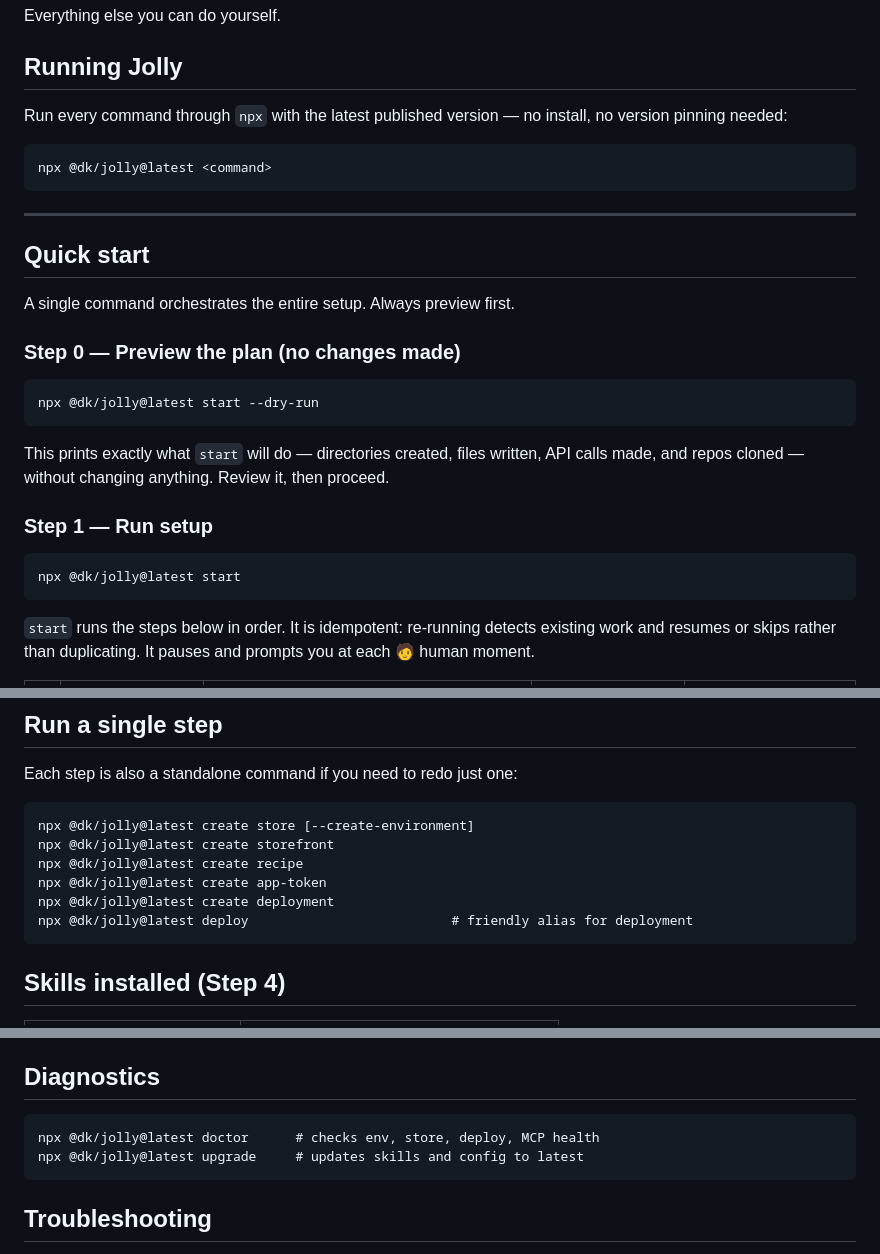
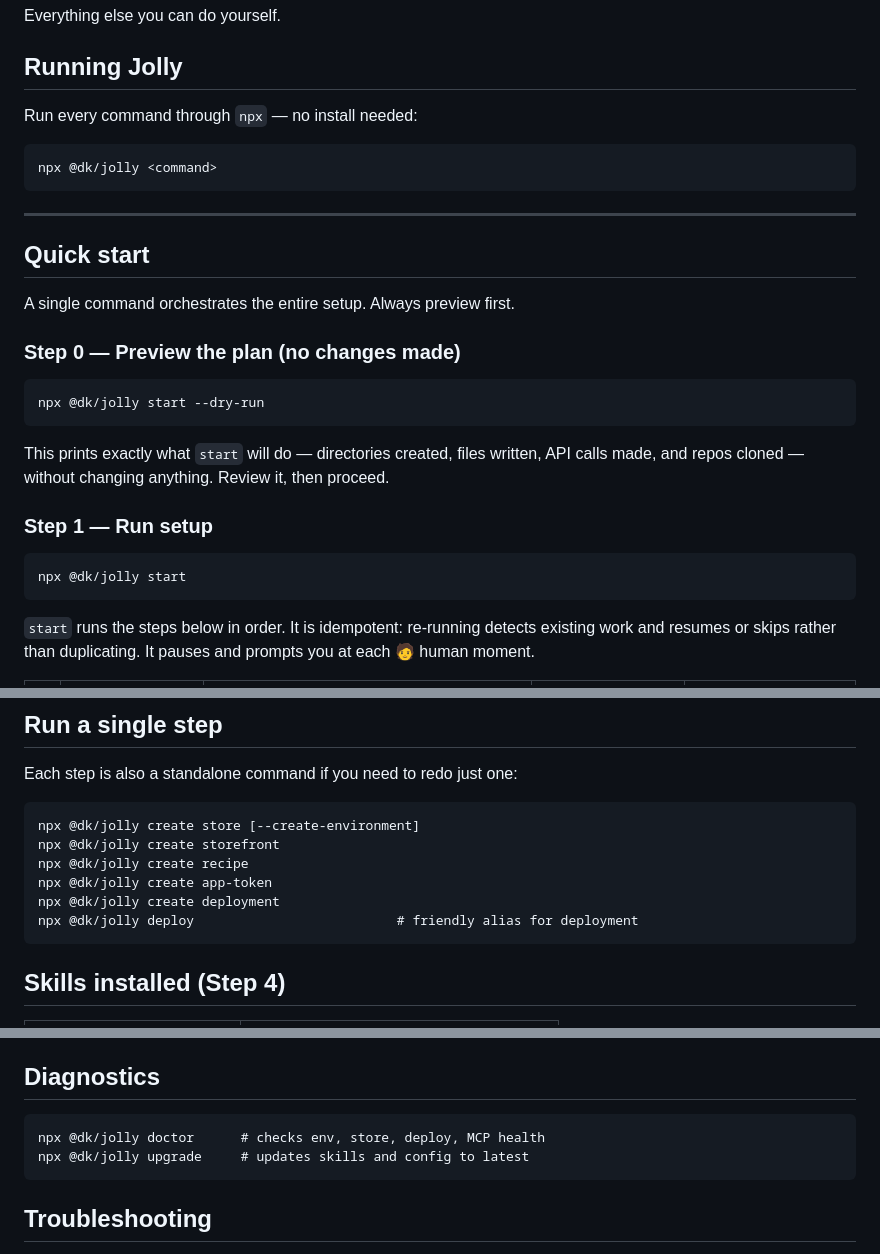
Before and after one commit to dmytri/jolly, a Markdown page: homepage/setup.md, 3 parts joined by grey strips. Drawn GitHub-style.

Commit message:
Captain: setup guide drops @latest — bare npx @dk/jolly, less is more
Co-Authored-By: Claude Fable 5 <noreply@anthropic.com>

````diff
--- a/homepage/setup.md
+++ b/homepage/setup.md
@@ -49,11 +49,10 @@ Everything else you can do yourself.
 
 ## Running Jolly
 
-Run every command through `npx` with the latest published version — no install,
-no version pinning needed:
+Run every command through `npx` — no install needed:
 
 ```
-npx @dk/jolly@latest <command>
+npx @dk/jolly <command>
 ```
 
 ---
@@ -65,7 +64,7 @@ A single command orchestrates the entire setup. Always preview first.
 ### Step 0 — Preview the plan (no changes made)
 
 ```
-npx @dk/jolly@latest start --dry-run
+npx @dk/jolly start --dry-run
 ```
 
 This prints exactly what `start` will do — directories created, files written, API
@@ -74,7 +73,7 @@ calls made, and repos cloned — without changing anything. Review it, then proc
 ### Step 1 — Run setup
 
 ```
-npx @dk/jolly@latest start
+npx @dk/jolly start
 ```
 
 `start` runs the steps below in order. It is idempotent: re-running detects existing
@@ -97,12 +96,12 @@ from that step on the next run.
 Each step is also a standalone command if you need to redo just one:
 
 ```
-npx @dk/jolly@latest create store [--create-environment]
-npx @dk/jolly@latest create storefront
-npx @dk/jolly@latest create recipe
-npx @dk/jolly@latest create app-token
-npx @dk/jolly@latest create deployment
-npx @dk/jolly@latest deploy                          # friendly alias for deployment
+npx @dk/jolly create store [--create-environment]
+npx @dk/jolly create storefront
+npx @dk/jolly create recipe
+npx @dk/jolly create app-token
+npx @dk/jolly create deployment
+npx @dk/jolly deploy                          # friendly alias for deployment
 ```
 
 ## Skills installed (Step 4)
@@ -129,8 +128,8 @@ contacts it.
 ## Diagnostics
 
 ```
-npx @dk/jolly@latest doctor      # checks env, store, deploy, MCP health
-npx @dk/jolly@latest upgrade     # updates skills and config to latest
+npx @dk/jolly doctor      # checks env, store, deploy, MCP health
+npx @dk/jolly upgrade     # updates skills and config to latest
 ```
 
 ## Troubleshooting
````
